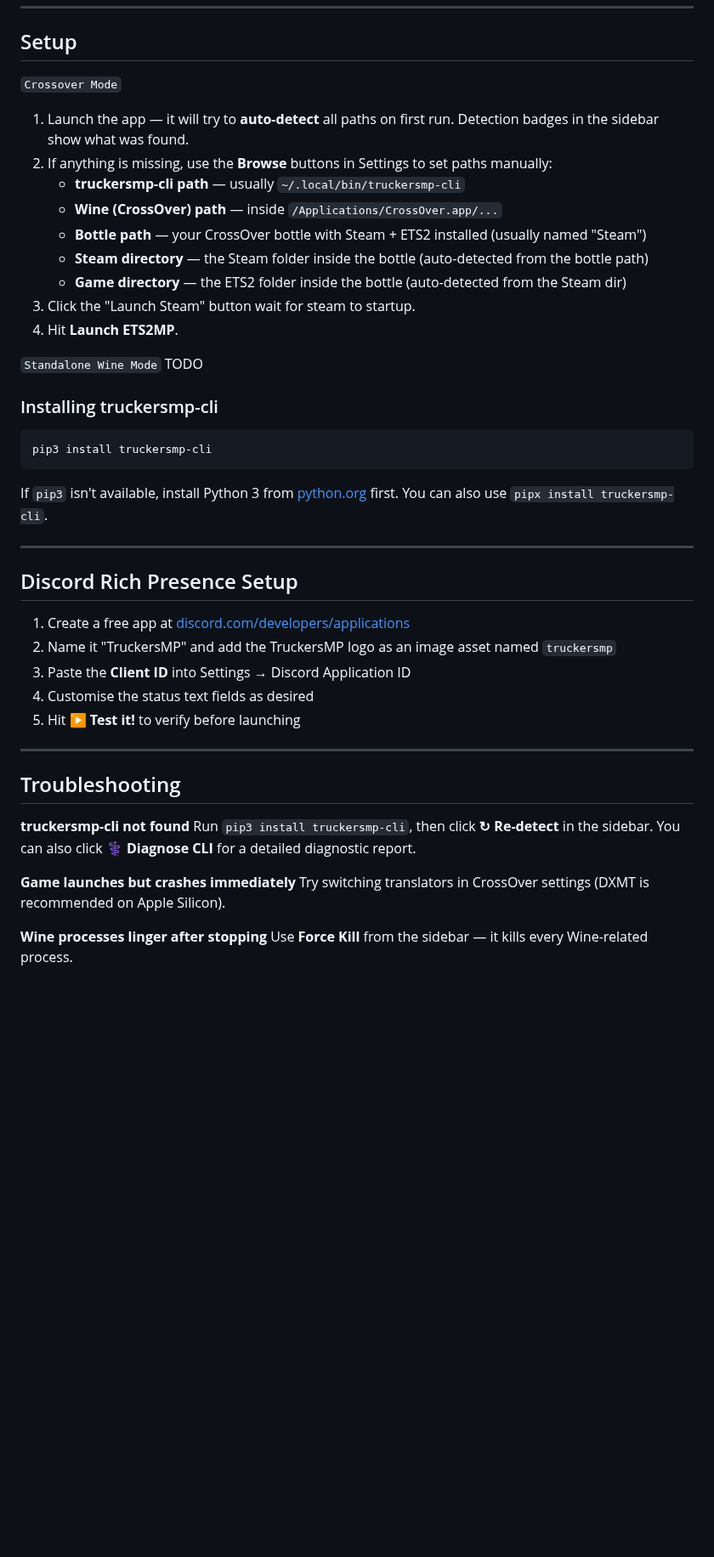
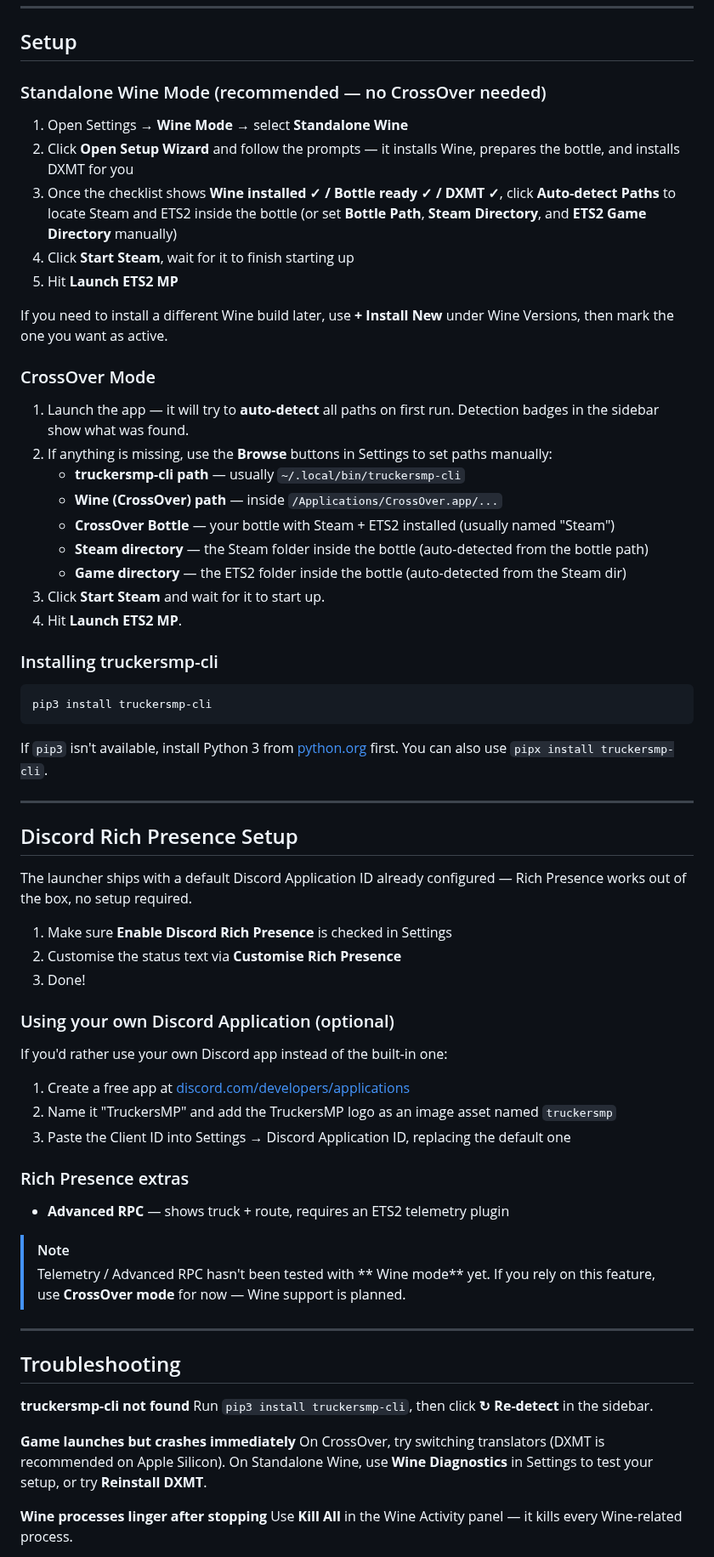
Before and after one commit to nohero765/truckersmp-macos, a Markdown page: README.md, the part around one of its changes. Shown at 85% size. Rendered like a GitHub page; blank space fills up the shorter version.

Commit message:
Revise README for clarity and feature updates
Updated README to clarify the use of CrossOver Wine and Standalone Wine, added new features, and improved instructions for setup and troubleshooting.

```diff
--- a/README.md
+++ b/README.md
@@ -85,19 +108,26 @@ A macOS launcher for [TruckersMP](https://truckersmp.com) — the ETS2 multiplay
 ---
 
 ## Setup
-`Crossover Mode`
+
+### Standalone Wine Mode (recommended — no CrossOver needed)
+1. Open Settings → **Wine Mode** → select **Standalone Wine**
+2. Click **Open Setup Wizard** and follow the prompts — it installs Wine, prepares the bottle, and installs DXMT for you
+3. Once the checklist shows **Wine installed ✓ / Bottle ready ✓ / DXMT ✓**, click **Auto-detect Paths** to locate Steam and ETS2 inside the bottle (or set **Bottle Path**, **Steam Directory**, and **ETS2 Game Directory** manually)
+4. Click **Start Steam**, wait for it to finish starting up
+5. Hit **Launch ETS2 MP**
+
+If you need to install a different Wine build later, use **+ Install New** under Wine Versions, then mark the one you want as active.
+
+### CrossOver Mode
 1. Launch the app — it will try to **auto-detect** all paths on first run. Detection badges in the sidebar show what was found.
 2. If anything is missing, use the **Browse** buttons in Settings to set paths manually:
    - **truckersmp-cli path** — usually `~/.local/bin/truckersmp-cli`
    - **Wine (CrossOver) path** — inside `/Applications/CrossOver.app/...`
-   - **Bottle path** — your CrossOver bottle with Steam + ETS2 installed (usually named "Steam")
+   - **CrossOver Bottle** — your bottle with Steam + ETS2 installed (usually named "Steam")
    - **Steam directory** — the Steam folder inside the bottle (auto-detected from the bottle path)
    - **Game directory** — the ETS2 folder inside the bottle (auto-detected from the Steam dir)
-3. Click the "Launch Steam" button wait for steam to startup.
-4. Hit **Launch ETS2MP**.
-
-`Standalone Wine Mode`
-TODO
+3. Click **Start Steam** and wait for it to start up.
+4. Hit **Launch ETS2 MP**.
 
 ### Installing truckersmp-cli
 
@@ -108,26 +138,37 @@ pip3 install truckersmp-cli
 If `pip3` isn't available, install Python 3 from [python.org](https://www.python.org/downloads/) first. You can also use `pipx install truckersmp-cli`.
 
 ---
-
 ## Discord Rich Presence Setup
 
+The launcher ships with a default Discord Application ID already configured — Rich Presence works out of the box, no setup required.
+
+1. Make sure **Enable Discord Rich Presence** is checked in Settings
+2. Customise the status text via **Customise Rich Presence**
+3. Done!
+
+### Using your own Discord Application (optional)
+If you'd rather use your own Discord app instead of the built-in one:
 1. Create a free app at [discord.com/developers/applications](https://discord.com/developers/applications)
 2. Name it "TruckersMP" and add the TruckersMP logo as an image asset named `truckersmp`
-3. Paste the **Client ID** into Settings → Discord Application ID
-4. Customise the status text fields as desired
-5. Hit **▶ Test it!** to verify before launching
+3. Paste the Client ID into Settings → Discord Application ID, replacing the default one
 
+### Rich Presence extras
+
+- **Advanced RPC** — shows truck + route, requires an ETS2 telemetry plugin
+
+> [!NOTE]
+> Telemetry / Advanced RPC hasn't been tested with ** Wine mode** yet. If you rely on this feature, use **CrossOver mode** for now —  Wine support is planned.
 ---
 
 ## Troubleshooting
 
 **truckersmp-cli not found**
-Run `pip3 install truckersmp-cli`, then click **↻ Re-detect** in the sidebar. You can also click **⚕ Diagnose CLI** for a detailed diagnostic report.
+Run `pip3 install truckersmp-cli`, then click **↻ Re-detect** in the sidebar.
 
 **Game launches but crashes immediately**
-Try switching translators in CrossOver settings (DXMT is recommended on Apple Silicon).
+On CrossOver, try switching translators (DXMT is recommended on Apple Silicon). On Standalone Wine, use **Wine Diagnostics** in Settings to test your setup, or try **Reinstall DXMT**.
 
 **Wine processes linger after stopping**
-Use **Force Kill** from the sidebar — it kills every Wine-related process.
+Use **Kill All** in the Wine Activity panel — it kills every Wine-related process.
 
 **Discord RPC not working**
```
Also changed, not shown: other parts of README.md (+49 -26 lines).
